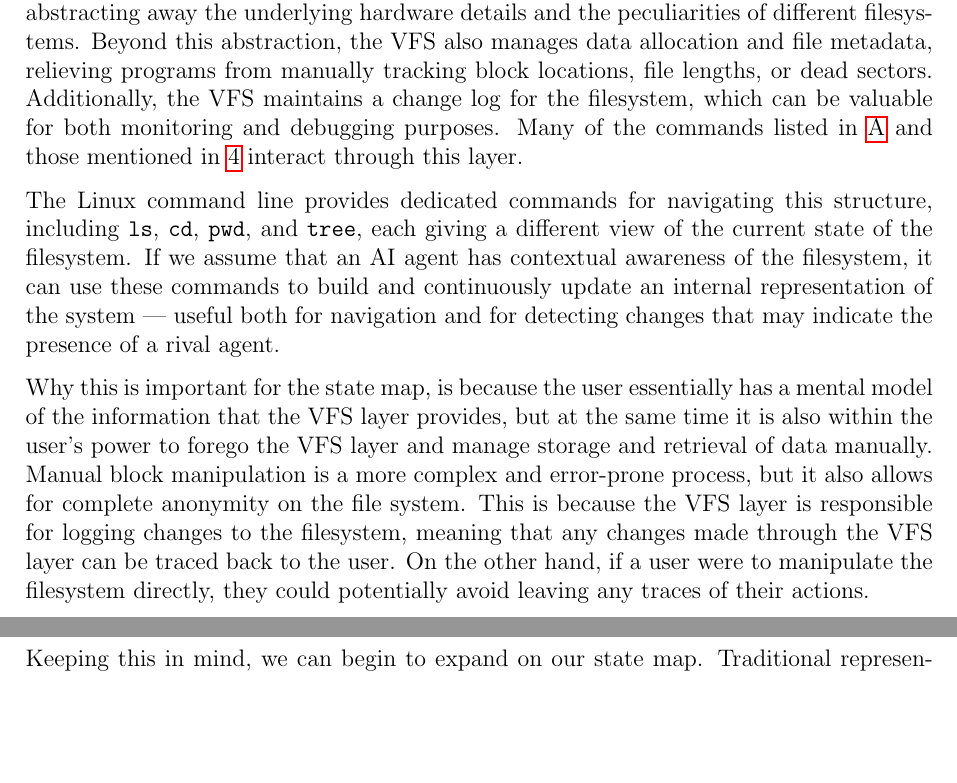
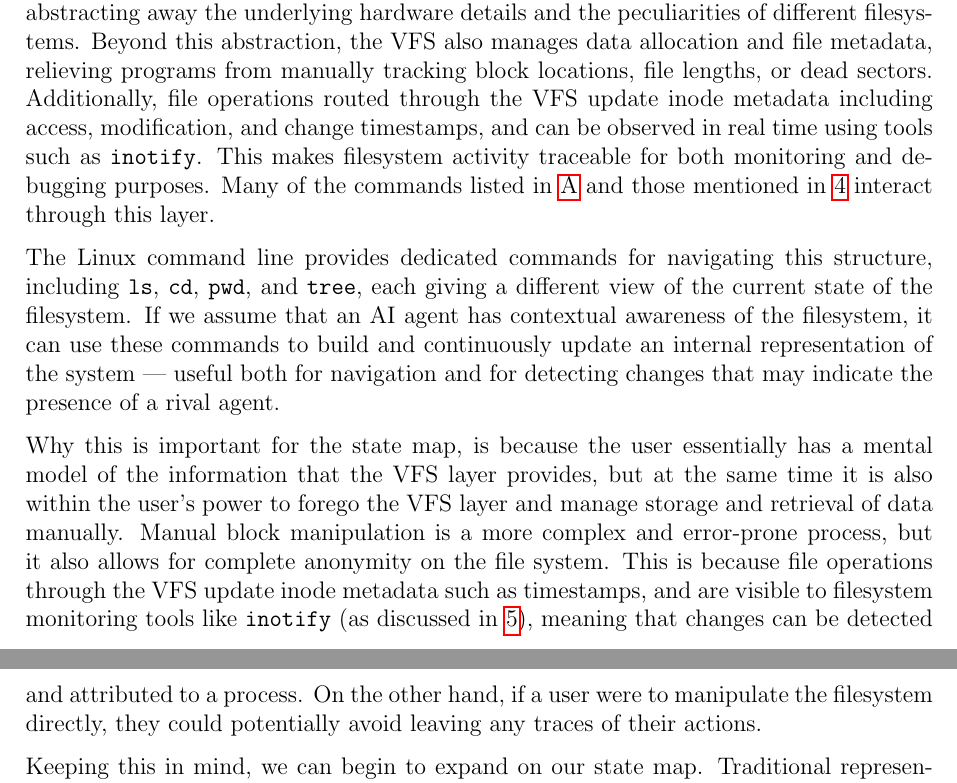
Before and after one commit to X1las/CAI, a LaTeX paper (report/report.tex, which reads report/analysis.tex): two parts of pages 18 and 19 of 35, joined at a grey line, cut so that both start at the same text, the shorter picture padded with empty space. Compiled offline with pdfLaTeX.

Commit message:
last analysis tweaks, will need more theory digging

```diff
--- a/report/analysis.tex
+++ b/report/analysis.tex
@@ -8,11 +8,11 @@ To begin with, we want to establish a baseline for the model. If we look beyond
 
 \subsubsection{State Mapping}
 
-The VFS layer provides a consistent interface for users to interact with the filesystem, abstracting away the underlying hardware details and the peculiarities of different filesystems. Beyond this abstraction, the VFS also manages data allocation and file metadata, relieving programs from manually tracking block locations, file lengths, or dead sectors. Additionally, the VFS maintains a change log for the filesystem, which can be valuable for both monitoring and debugging purposes. Many of the commands listed in \ref{AppendixLinuxCommands} and those mentioned in \ref{Commandline} interact through this layer.
+The VFS layer provides a consistent interface for users to interact with the filesystem, abstracting away the underlying hardware details and the peculiarities of different filesystems. Beyond this abstraction, the VFS also manages data allocation and file metadata, relieving programs from manually tracking block locations, file lengths, or dead sectors. Additionally, file operations routed through the VFS update inode metadata including access, modification, and change timestamps, and can be observed in real time using tools such as \texttt{inotify}. This makes filesystem activity traceable for both monitoring and debugging purposes. Many of the commands listed in \ref{AppendixLinuxCommands} and those mentioned in \ref{Commandline} interact through this layer.
 
 The Linux command line provides dedicated commands for navigating this structure, including \texttt{ls}, \texttt{cd}, \texttt{pwd}, and \texttt{tree}, each giving a different view of the current state of the filesystem. If we assume that an AI agent has contextual awareness of the filesystem, it can use these commands to build and continuously update an internal representation of the system --- useful both for navigation and for detecting changes that may indicate the presence of a rival agent.
 
-Why this is important for the state map, is because the user essentially has a mental model of the information that the VFS layer provides, but at the same time it is also within the user's power to forego the VFS layer and manage storage and retrieval of data manually. Manual block manipulation is a more complex and error-prone process, but it also allows for complete anonymity on the file system. This is because the VFS layer is responsible for logging changes to the filesystem, meaning that any changes made through the VFS layer can be traced back to the user. On the other hand, if a user were to manipulate the filesystem directly, they could potentially avoid leaving any traces of their actions.
+Why this is important for the state map, is because the user essentially has a mental model of the information that the VFS layer provides, but at the same time it is also within the user's power to forego the VFS layer and manage storage and retrieval of data manually. Manual block manipulation is a more complex and error-prone process, but it also allows for complete anonymity on the file system. This is because file operations through the VFS update inode metadata such as timestamps, and are visible to filesystem monitoring tools like \texttt{inotify} (as discussed in \ref{Filesystem}), meaning that changes can be detected and attributed to a process. On the other hand, if a user were to manipulate the filesystem directly, they could potentially avoid leaving any traces of their actions.
 
 Keeping this in mind, we can begin to expand on our state map. Traditional representations of memory often show a bar divided into sections, with each section representing how much space is being used by some label anything from a specific program to something as broad as "system". This is a useful way to visualize memory usage, as data is essentially a long string of bits, however if we want to represent the state of the system we should do it in a way that is more intuitive than a long bar. Instead, we can split the memory out into a grid, where each cell represents a block of memory:
 
```
Also changed, not shown: report/report.pdf, report/analysis.tex (6 more changed lines).
